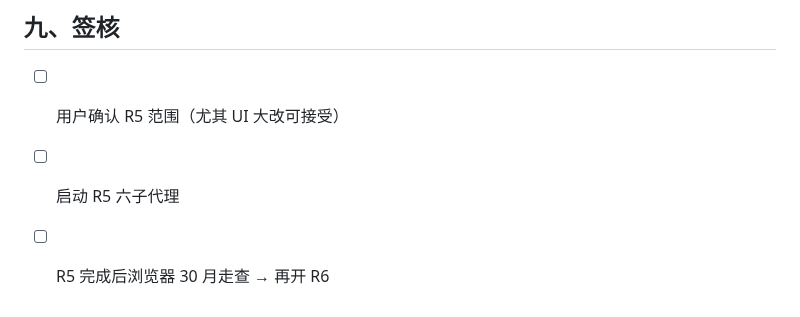
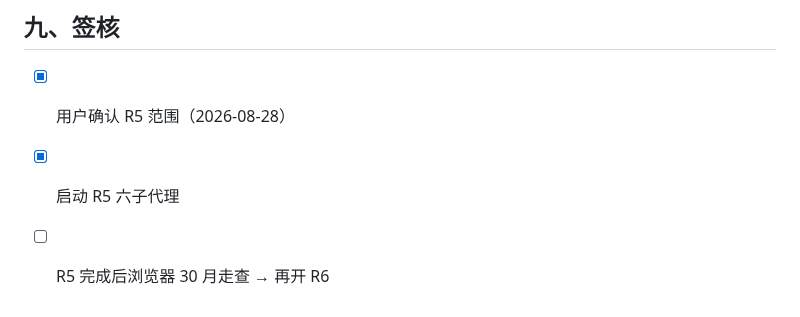
Before and after one commit to 9997433-bit/HL2, a Markdown page: .agent_workspace/fucheng-o1-origin-sagas/MASTER_PLAN.md, the part around the change. Drawn GitHub-style.

```diff
--- a/.agent_workspace/fucheng-o1-origin-sagas/MASTER_PLAN.md
+++ b/.agent_workspace/fucheng-o1-origin-sagas/MASTER_PLAN.md
@@ -227,6 +227,6 @@ R7 · 内容精修 + 上线 + 新手引导
 
 ## 九、签核
 
-- [ ] 用户确认 R5 范围（尤其 UI 大改可接受）
-- [ ] 启动 R5 六子代理
+- [x] 用户确认 R5 范围（2026-08-28）
+- [x] 启动 R5 六子代理
 - [ ] R5 完成后浏览器 30 月走查 → 再开 R6
```
Also changed, not shown: 1 other file.
